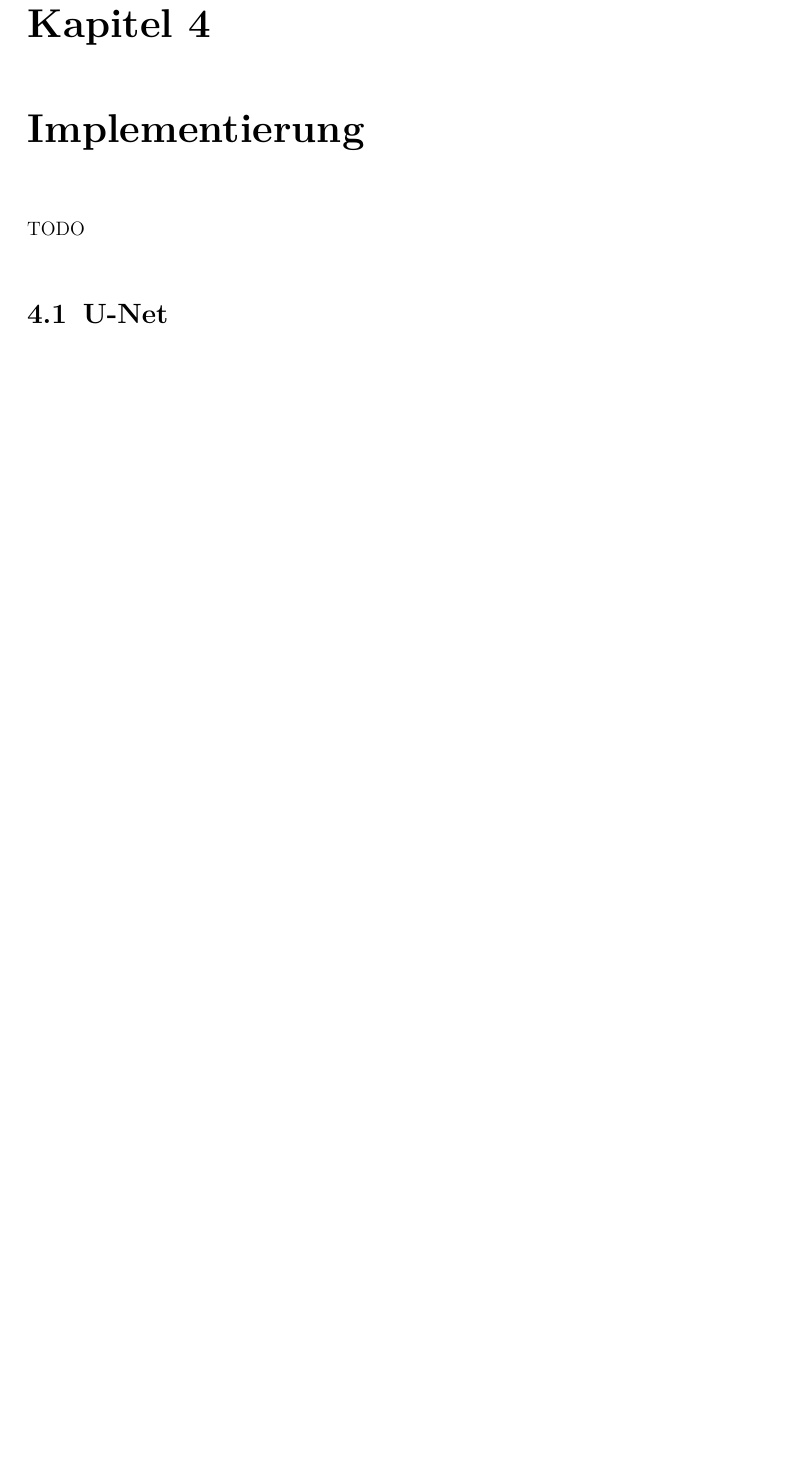
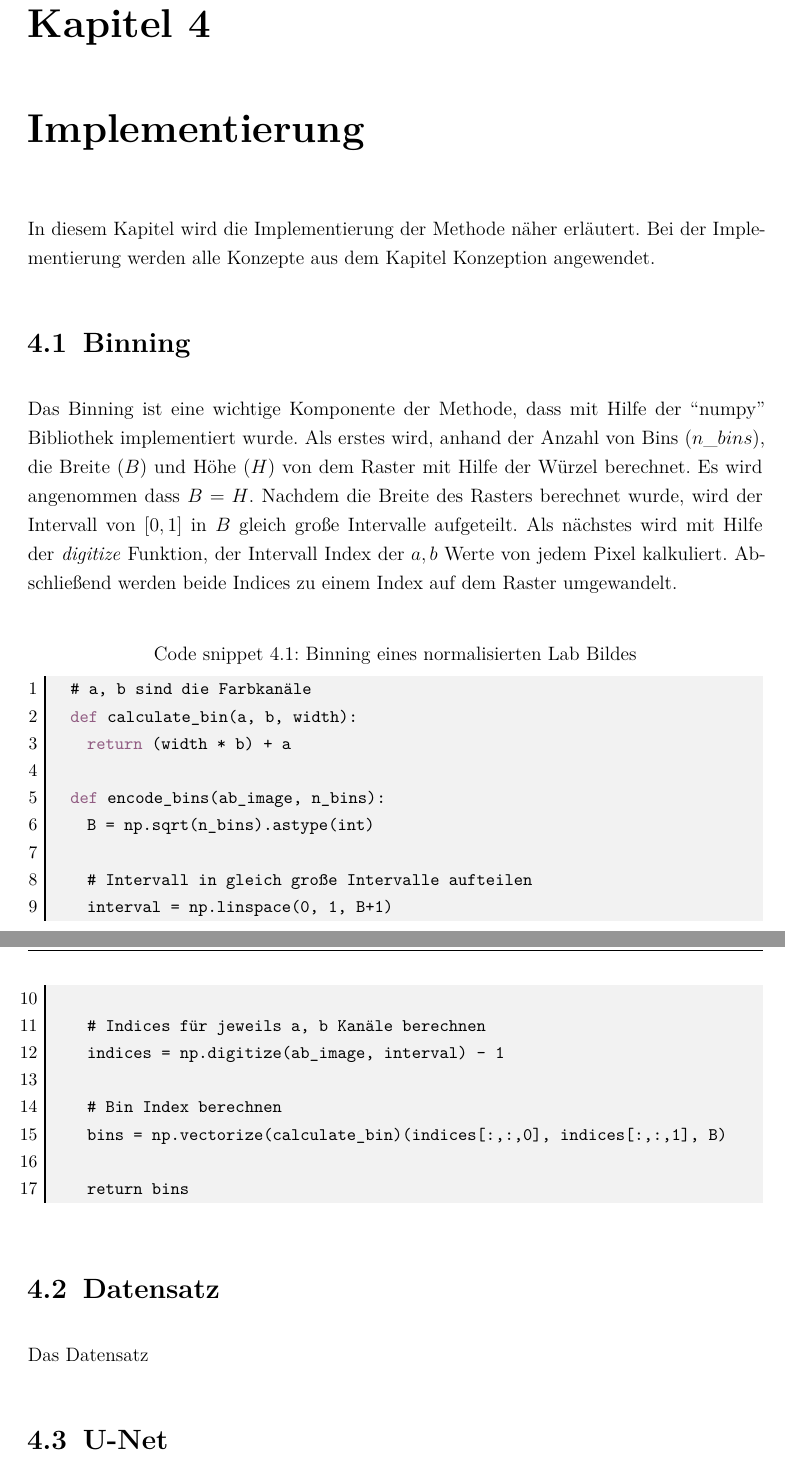
Before and after one commit to SaizFerri/bachelorarbeit, a LaTeX thesis (thesis/main.tex, which reads thesis/chapter/Implementation.tex): part of page 29 of 40 before the commit and two parts of pages 29 and 30 of 41 after it, the two joined at a grey line, cut so that both start at the same text, the shorter picture padded with empty space. The pictures show the PDF file thesis/main.pdf that the author committed with the source.

Commit message:
feat: add first implementation draft

```diff
--- a/thesis/chapter/Implementation.tex
+++ b/thesis/chapter/Implementation.tex
@@ -1,16 +1,57 @@
 \chapter{Implementierung}
-% \label{cha:implmentation}
-% Code Biespiel and Referenze: Code \ref{lst:tf_graph_save}. Nicht geeignet für große Code Biespiele. Verwenden Sie hierfür dne Anhang. Lediglich sehr relevante Kurzzeiler können auf diese Weise dargestellt werden.
+In diesem Kapitel wird die Implementierung der Methode näher erläutert. Bei der Implementierung werden alle Konzepte aus dem
+Kapitel Konzeption angewendet.
+
+% \section{Spiel-Datensatz}
+% Für die Erstellung des Spiel-Datensatzes würde die Bibliothek ``Matplotlib''\footnote{https://matplotlib.org/} verwendet.
+
 % \begin{lstlisting}[caption={Klasse Agent - Tensorflow Graph}, captionpos=b, label={lst:tf_graph_save}]
-% from keras import backend as k
-% ...
-% def __init__(...):
-% 	...
-% 	self.graph = k.get_session().graph
-% 	...
+%   COLORS = [(236, 245, 66), (141, 245, 66), (245, 69, 66)]
+
+%   for i in range(RANGE):
+%     image = Image.new('RGB', (32, 32), 'black')
+%     idx = np.random.randint(3)
+%     x1 = np.random.randint(32)
+%     y1 = np.random.randint(32)
+%     x2 = np.random.randint(32)
+%     y2 = np.random.randint(32)
+
+%     draw = ImageDraw.Draw(image)
+%     draw.rectangle((x1, y1, x2, y2), fill=COLORS[idx])
 % \end{lstlisting}
 
-TODO
+\section{Binning}
+Das Binning ist eine wichtige Komponente der Methode, dass mit Hilfe der ``numpy'' Bibliothek implementiert wurde. Als erstes wird,
+anhand der Anzahl von Bins ($n\_bins$), die Breite ($B$) und Höhe ($H$) von dem Raster mit Hilfe der Würzel berechnet.
+Es wird angenommen dass $B = H$.
+Nachdem die Breite des Rasters berechnet wurde, wird der Intervall von $[0, 1]$ in $B$ gleich große Intervalle aufgeteilt. Als nächstes
+wird mit Hilfe der \textit{digitize} Funktion, der Intervall Index der $a, b$ Werte von jedem Pixel kalkuliert. Abschließend werden beide Indices
+zu einem Index auf dem Raster umgewandelt.
+\\
+
+\begin{lstlisting}[caption={Binning eines normalisierten Lab Bildes}]
+  # a, b sind die Farbkanäle
+  def calculate_bin(a, b, width):
+    return (width * b) + a
+
+  def encode_bins(ab_image, n_bins):
+    B = np.sqrt(n_bins).astype(int)
+
+    # Intervall in gleich große Intervalle aufteilen
+    interval = np.linspace(0, 1, B+1)
+
+    # Indices für jeweils a, b Kanäle berechnen
+    indices = np.digitize(ab_image, interval) - 1
+
+    # Bin Index berechnen
+    bins = np.vectorize(calculate_bin)(indices[:,:,0], indices[:,:,1], B)
+
+    return bins
+\end{lstlisting}
+
+\section{Datensatz}
+Das Datensatz
+
 \section{U-Net}
 Für dieser Arbeit wurden 2 U-Nets mit verschiedene Größen verwendet. Ein U-Net für $ 32 \times 32 $ Bilder und ein U-Net für $ 128 \times 128 $
 Bilder. Außerdem wurde das U-Net für $ 32 \times 32 $ Bilder angepasst damit es mit ein MSE Loss verwendet werden kann. Bei der Anpassung wurde
```
Also changed, not shown: thesis/chapter/Conception.tex (+1 -1 lines), thesis/main.pdf.
